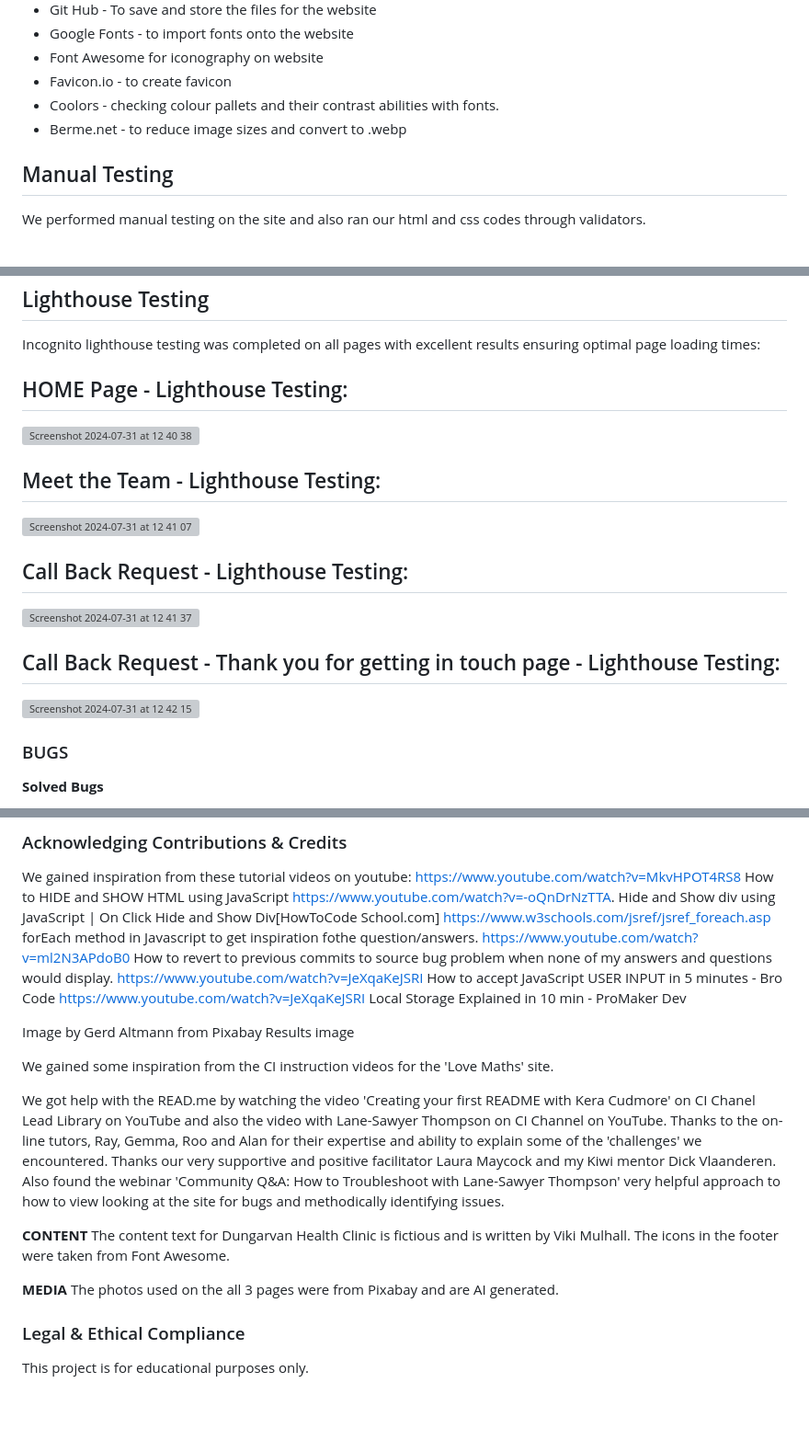
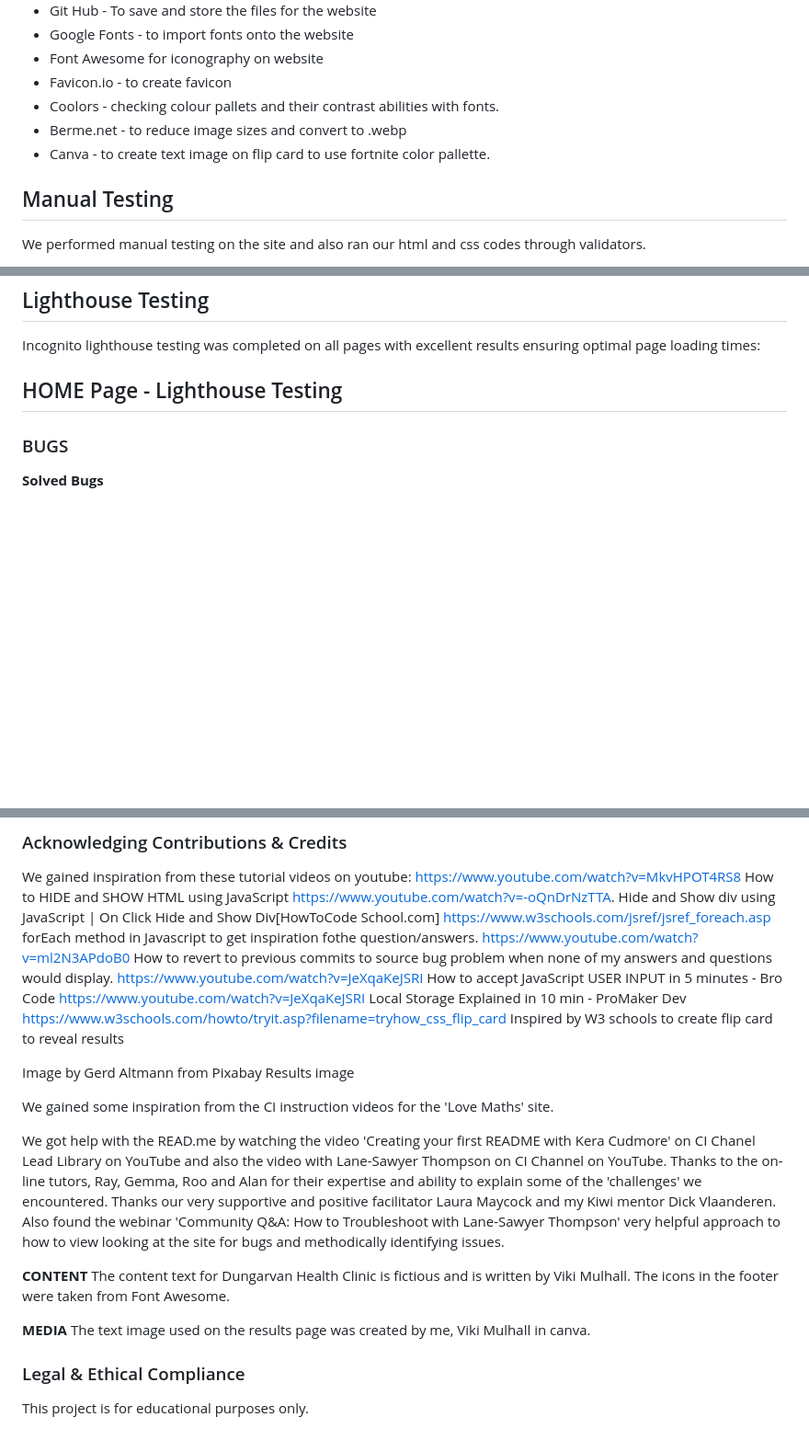
Before and after one commit to Viki-coding/Biology-Quiz, a Markdown page: README.md, 3 parts joined by grey strips. Shown: that part at 92% size. GitHub-like rendering; blank space fills up the shorter version; grey boxes are pictures that could not be loaded.

Commit message:
updated read me programs used, delete some screen shots and add acknowledgments section

```diff
--- a/README.md
+++ b/README.md
@@ -108,6 +108,7 @@ HTML and CSS and JS
 * Favicon.io - to create favicon
 * Coolors - checking colour pallets and their contrast abilities with fonts.
 * Berme.net - to reduce image sizes and convert to .webp
+* Canva - to create text image on flip card to use fortnite color pallette.
 
 ## Manual Testing
 We performed manual testing on the site and also ran our html and css codes through validators.
@@ -133,18 +134,7 @@ As shown in the evaluation sheet above we navigated around our site and tested a
 
 ## Lighthouse Testing
 Incognito lighthouse testing was completed on all pages with excellent results ensuring optimal page loading times:
-## HOME Page - Lighthouse Testing:
-<img width="492" alt="Screenshot 2024-07-31 at 12 40 38" src="https://github.com/user-attachments/assets/eee21020-12ba-40d1-9099-6e4ae37281a1">
-
-## Meet the Team - Lighthouse Testing:
-<img width="506" alt="Screenshot 2024-07-31 at 12 41 07" src="https://github.com/user-attachments/assets/681889e6-41e1-4932-af7d-f6442d8a2e21">
-
-## Call Back Request - Lighthouse Testing:
-<img width="502" alt="Screenshot 2024-07-31 at 12 41 37" src="https://github.com/user-attachments/assets/4c995f1f-5fbb-4b24-a966-2fa26c816b9c">
-
-## Call Back Request - Thank you for getting in touch page - Lighthouse Testing:
-<img width="513" alt="Screenshot 2024-07-31 at 12 42 15" src="https://github.com/user-attachments/assets/a3c7df3d-78bf-477a-9170-2c5ec780f2e1">
-
+## HOME Page - Lighthouse Testing
 
 
 
@@ -192,6 +182,7 @@ https://www.w3schools.com/jsref/jsref_foreach.asp forEach method in Javascript t
 https://www.youtube.com/watch?v=ml2N3APdoB0 How to revert to previous commits to source bug problem when none of my answers and questions would display.
 https://www.youtube.com/watch?v=JeXqaKeJSRI How to accept JavaScript USER INPUT in 5 minutes - Bro Code
 https://www.youtube.com/watch?v=JeXqaKeJSRI Local Storage Explained in 10 min - ProMaker Dev
+https://www.w3schools.com/howto/tryit.asp?filename=tryhow_css_flip_card Inspired by W3 schools to create flip card to reveal results
 
 Image by Gerd Altmann from Pixabay Results image
 
@@ -206,7 +197,7 @@ Also found the webinar 'Community Q&A: How to Troubleshoot with Lane-Sawyer Thom
 The content text for Dungarvan Health Clinic is fictious and is written by Viki Mulhall. The icons in the footer were taken from Font Awesome.
 
 **MEDIA**
-The photos used on the all 3 pages were from Pixabay and are AI generated.
+The text image used on the results page was created by me, Viki Mulhall in canva.
 
 ### Legal & Ethical Compliance
 This project is for educational purposes only.
```
